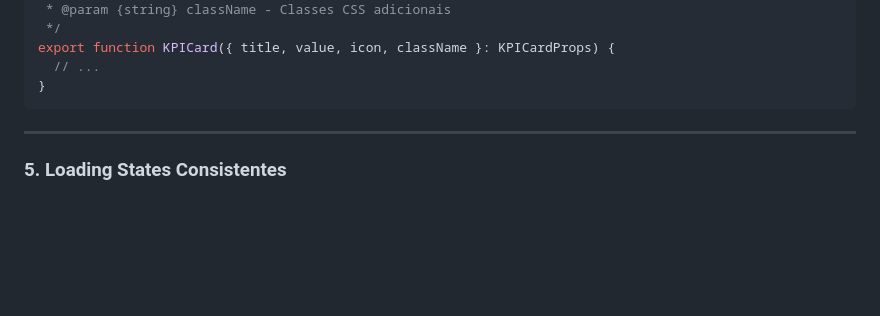
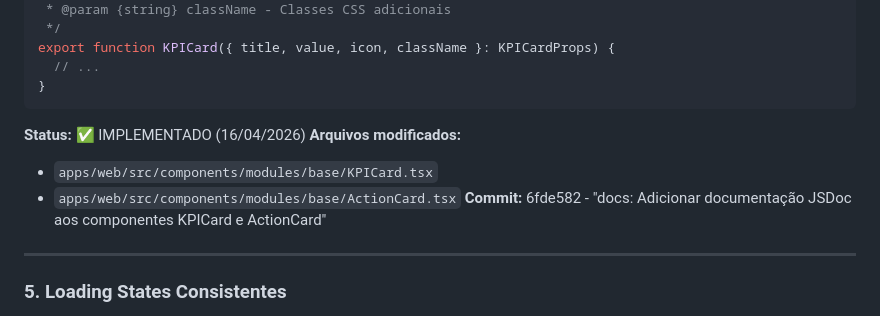
Before and after one commit to moraesvmm/fluxoprod, a Markdown page: docs/implementacoes_futuras_melhorias.md, the part around the change. Drawn GitHub-style; blank space fills up the shorter version.

Commit message:
docs: Marcar documentação de componentes como implementada

````diff
--- a/docs/implementacoes_futuras_melhorias.md
+++ b/docs/implementacoes_futuras_melhorias.md
@@ -138,6 +138,12 @@ export function KPICard({ title, value, icon, className }: KPICardProps) {
   // ...
 }
 ```
+
+**Status:** ✅ IMPLEMENTADO (16/04/2026)
+**Arquivos modificados:**
+- `apps/web/src/components/modules/base/KPICard.tsx`
+- `apps/web/src/components/modules/base/ActionCard.tsx`
+**Commit:** 6fde582 - "docs: Adicionar documentação JSDoc aos componentes KPICard e ActionCard"
 
 ---
 
````
